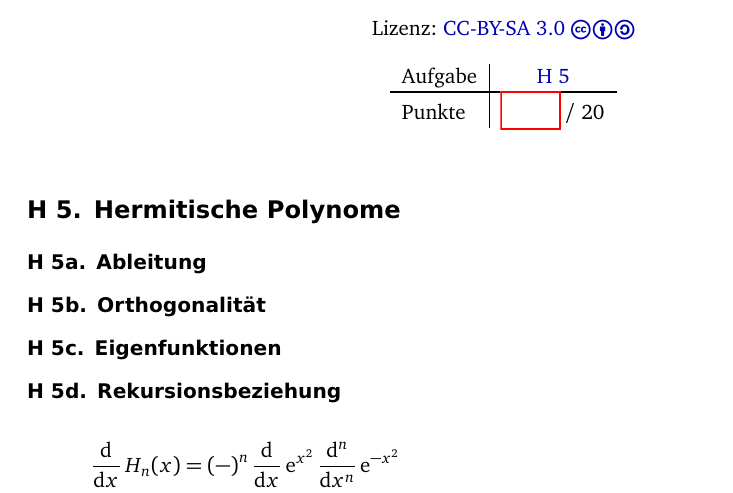
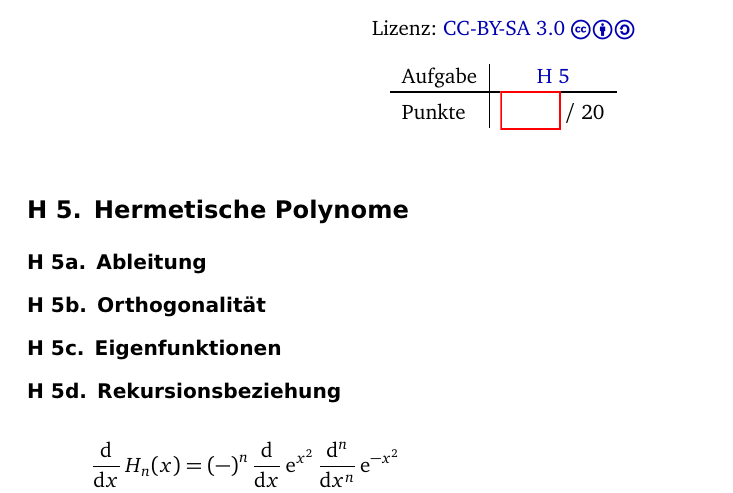
Before and after one commit to martin-ueding/physik421-Zettel, a LaTeX document (physik421-04-Martin.tex): part of the page, cut so that both start at the same text. Compiled offline with pdfLaTeX; an older LaTeX class or package is replaced by its successor.

Commit message:
Rechtschreibung

```diff
--- a/physik421-04-Martin.tex
+++ b/physik421-04-Martin.tex
@@ -50,10 +50,10 @@
 \end{Form}
 
 %%%%%%%%%%%%%%%%%%%%%%%%%%%%%%%%%%%%%%%%%%%%%%%%%%%%%%%%%%%%%%%%%%%%%%%%%%%%%%%
-%                            Hermitische Polynome                             %
+%                            Hermetische Polynome                             %
 %%%%%%%%%%%%%%%%%%%%%%%%%%%%%%%%%%%%%%%%%%%%%%%%%%%%%%%%%%%%%%%%%%%%%%%%%%%%%%%
 
-\section{Hermitische Polynome}
+\section{Hermetische Polynome}
 \label 1
 
 \subsection{Ableitung}
```
